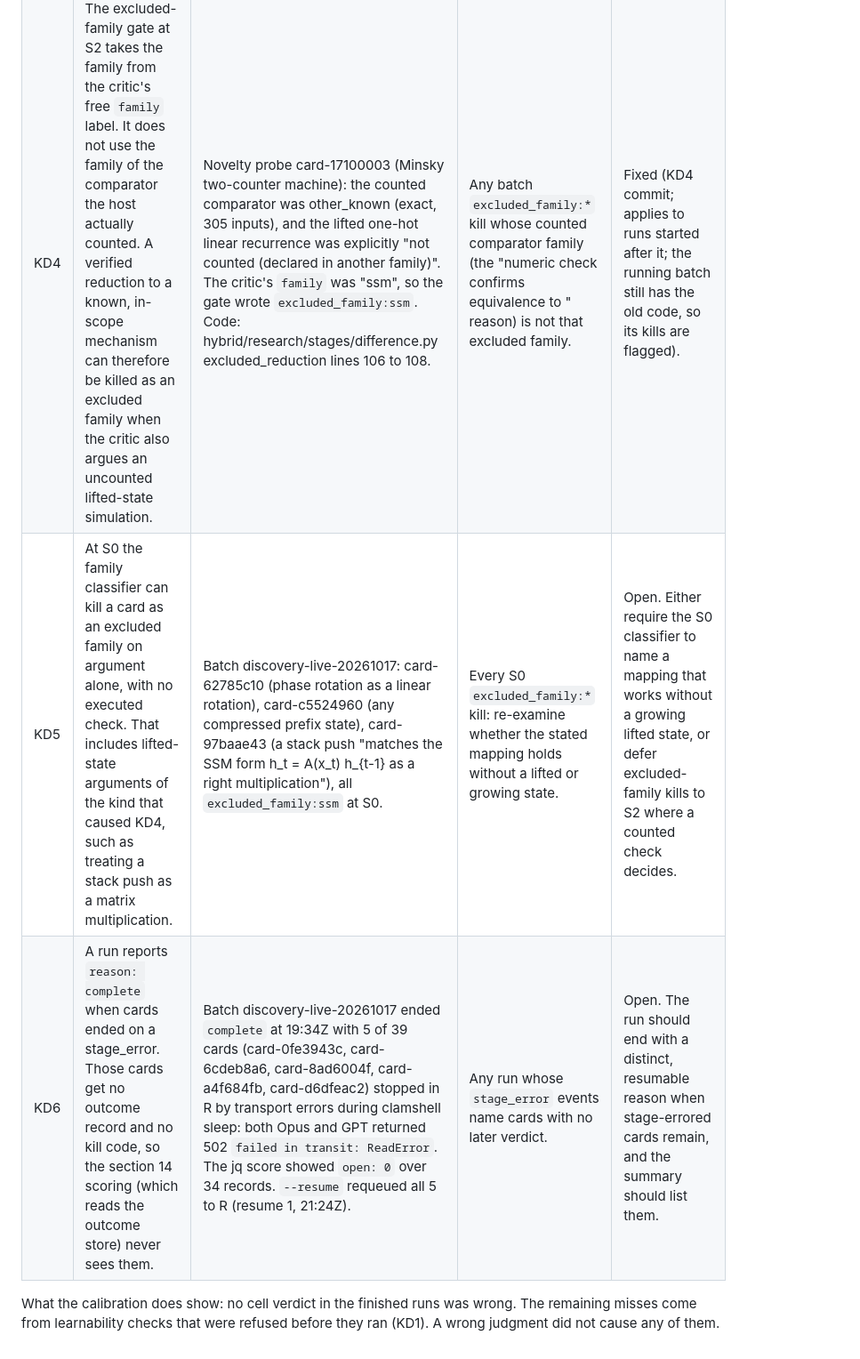
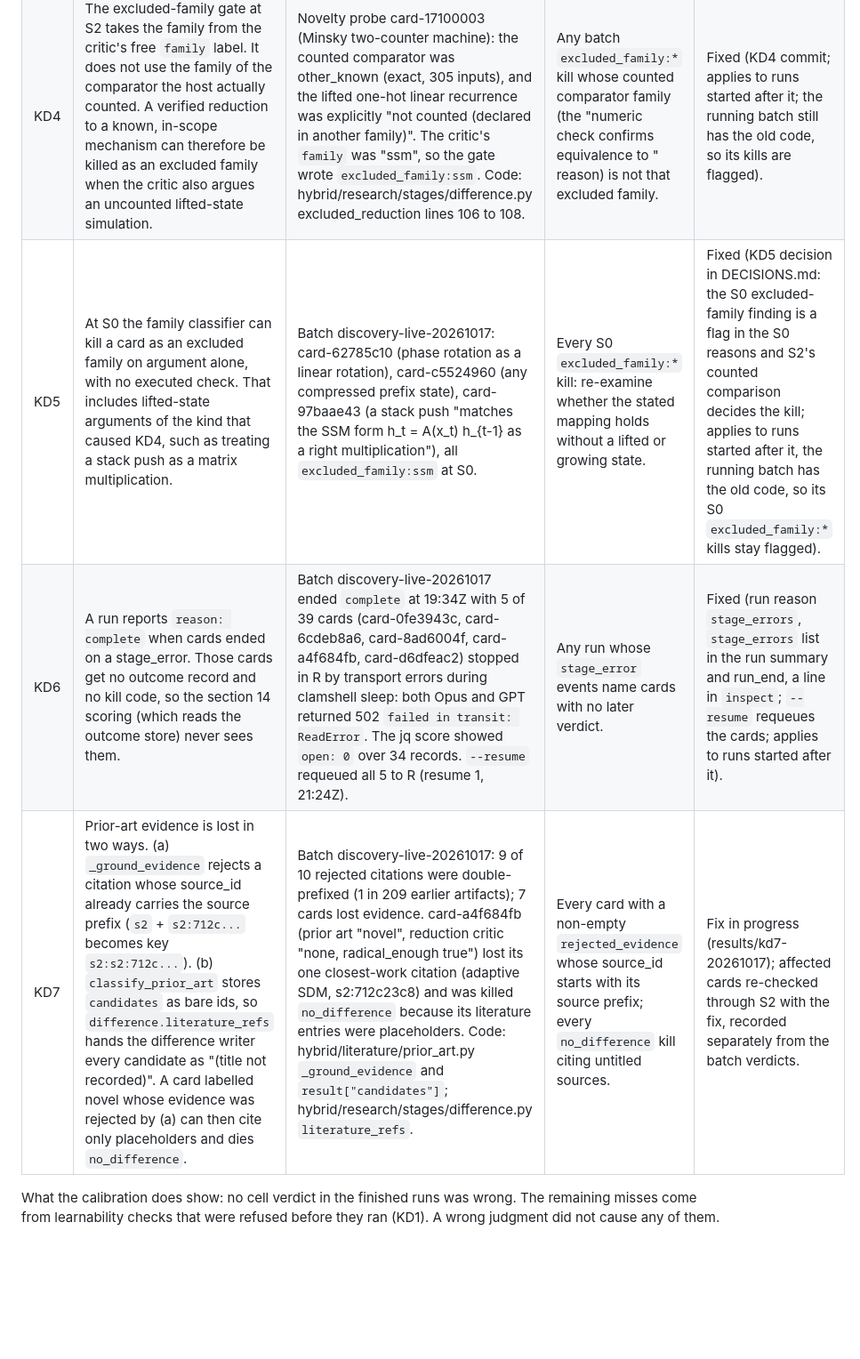
Before and after one commit to acoliver/bigbrane, a Markdown page: KNOWN-DEFECTS.md, the part around the change. Shown at 89% size. GitHub-like rendering; blank space fills up the shorter version.

Commit message:
Known defect KD7: prior-art evidence lost to a prefix mismatch and untitled candidates

```diff
--- a/KNOWN-DEFECTS.md
+++ b/KNOWN-DEFECTS.md
@@ -8,7 +8,8 @@ The last calibration (20261017T045735Z) ran one round under all fixes through FI
 | KD2 | Stage C materiality replay can crash on the candidate's own fixed-size table. The replay crashes with IndexError when the replayed sizes exceed a table (256 position rows at n above 256). The P1 claim then stays conditional, with an open premise. | Calibration 20261017T030854Z k1-run1: C-a14f39aa, `IndexError: index 256 is out of bounds for axis 0 with size 256`. | `unproven:C-*` premises whose materiality check failed with an exception in the replay. | Not fixed. A replay that crashes on the card's stated size limit should be reported as the limit, never as an open premise. |
 | KD3 | Timing on a loaded host. Fixed by FIX-CT (CPU-time admission, hang guard as an environment failure). Listed so older records are read correctly. | Calibration 20261017T030854Z k2-run1 (wall projections 3341 and 3623 s). | None in the batch: the batch runs after FIX-CT. | Fixed (commit ee36b38). |
 | KD4 | The excluded-family gate at S2 takes the family from the critic's free `family` label. It does not use the family of the comparator the host actually counted. A verified reduction to a known, in-scope mechanism can therefore be killed as an excluded family when the critic also argues an uncounted lifted-state simulation. | Novelty probe card-17100003 (Minsky two-counter machine): the counted comparator was other_known (exact, 305 inputs), and the lifted one-hot linear recurrence was explicitly "not counted (declared in another family)". The critic's `family` was "ssm", so the gate wrote `excluded_family:ssm`. Code: hybrid/research/stages/difference.py excluded_reduction lines 106 to 108. | Any batch `excluded_family:*` kill whose counted comparator family (the "numeric check confirms equivalence to <family>" reason) is not that excluded family. | Fixed (KD4 commit; applies to runs started after it; the running batch still has the old code, so its kills are flagged). |
-| KD5 | At S0 the family classifier can kill a card as an excluded family on argument alone, with no executed check. That includes lifted-state arguments of the kind that caused KD4, such as treating a stack push as a matrix multiplication. | Batch discovery-live-20261017: card-62785c10 (phase rotation as a linear rotation), card-c5524960 (any compressed prefix state), card-97baae43 (a stack push "matches the SSM form h_t = A(x_t) h_{t-1} as a right multiplication"), all `excluded_family:ssm` at S0. | Every S0 `excluded_family:*` kill: re-examine whether the stated mapping holds without a lifted or growing state. | Open. Either require the S0 classifier to name a mapping that works without a growing lifted state, or defer excluded-family kills to S2 where a counted check decides. |
-| KD6 | A run reports `reason: complete` when cards ended on a stage_error. Those cards get no outcome record and no kill code, so the section 14 scoring (which reads the outcome store) never sees them. | Batch discovery-live-20261017 ended `complete` at 19:34Z with 5 of 39 cards (card-0fe3943c, card-6cdeb8a6, card-8ad6004f, card-a4f684fb, card-d6dfeac2) stopped in R by transport errors during clamshell sleep: both Opus and GPT returned 502 `failed in transit: ReadError`. The jq score showed `open: 0` over 34 records. `--resume` requeued all 5 to R (resume 1, 21:24Z). | Any run whose `stage_error` events name cards with no later verdict. | Open. The run should end with a distinct, resumable reason when stage-errored cards remain, and the summary should list them. |
+| KD5 | At S0 the family classifier can kill a card as an excluded family on argument alone, with no executed check. That includes lifted-state arguments of the kind that caused KD4, such as treating a stack push as a matrix multiplication. | Batch discovery-live-20261017: card-62785c10 (phase rotation as a linear rotation), card-c5524960 (any compressed prefix state), card-97baae43 (a stack push "matches the SSM form h_t = A(x_t) h_{t-1} as a right multiplication"), all `excluded_family:ssm` at S0. | Every S0 `excluded_family:*` kill: re-examine whether the stated mapping holds without a lifted or growing state. | Fixed (KD5 decision in DECISIONS.md: the S0 excluded-family finding is a flag in the S0 reasons and S2's counted comparison decides the kill; applies to runs started after it, the running batch has the old code, so its S0 `excluded_family:*` kills stay flagged). |
+| KD6 | A run reports `reason: complete` when cards ended on a stage_error. Those cards get no outcome record and no kill code, so the section 14 scoring (which reads the outcome store) never sees them. | Batch discovery-live-20261017 ended `complete` at 19:34Z with 5 of 39 cards (card-0fe3943c, card-6cdeb8a6, card-8ad6004f, card-a4f684fb, card-d6dfeac2) stopped in R by transport errors during clamshell sleep: both Opus and GPT returned 502 `failed in transit: ReadError`. The jq score showed `open: 0` over 34 records. `--resume` requeued all 5 to R (resume 1, 21:24Z). | Any run whose `stage_error` events name cards with no later verdict. | Fixed (run reason `stage_errors`, `stage_errors` list in the run summary and run_end, a line in `inspect`; `--resume` requeues the cards; applies to runs started after it). |
+| KD7 | Prior-art evidence is lost in two ways. (a) `_ground_evidence` rejects a citation whose source_id already carries the source prefix (`s2` + `s2:712c...` becomes key `s2:s2:712c...`). (b) `classify_prior_art` stores `candidates` as bare ids, so `difference.literature_refs` hands the difference writer every candidate as "(title not recorded)". A card labelled novel whose evidence was rejected by (a) can then cite only placeholders and dies `no_difference`. | Batch discovery-live-20261017: 9 of 10 rejected citations were double-prefixed (1 in 209 earlier artifacts); 7 cards lost evidence. card-a4f684fb (prior art "novel", reduction critic "none, radical_enough true") lost its one closest-work citation (adaptive SDM, s2:712c23c8) and was killed `no_difference` because its literature entries were placeholders. Code: hybrid/literature/prior_art.py `_ground_evidence` and `result["candidates"]`; hybrid/research/stages/difference.py `literature_refs`. | Every card with a non-empty `rejected_evidence` whose source_id starts with its source prefix; every `no_difference` kill citing untitled sources. | Fix in progress (results/kd7-20261017); affected cards re-checked through S2 with the fix, recorded separately from the batch verdicts. |
 
 What the calibration does show: no cell verdict in the finished runs was wrong. The remaining misses come from learnability checks that were refused before they ran (KD1). A wrong judgment did not cause any of them.
```
